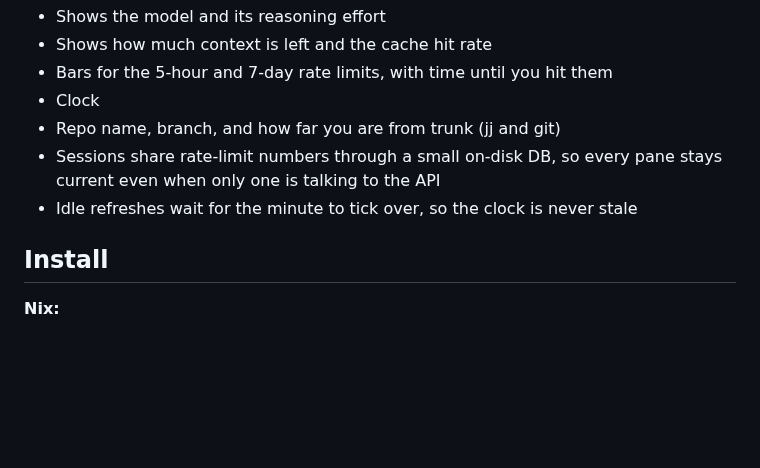
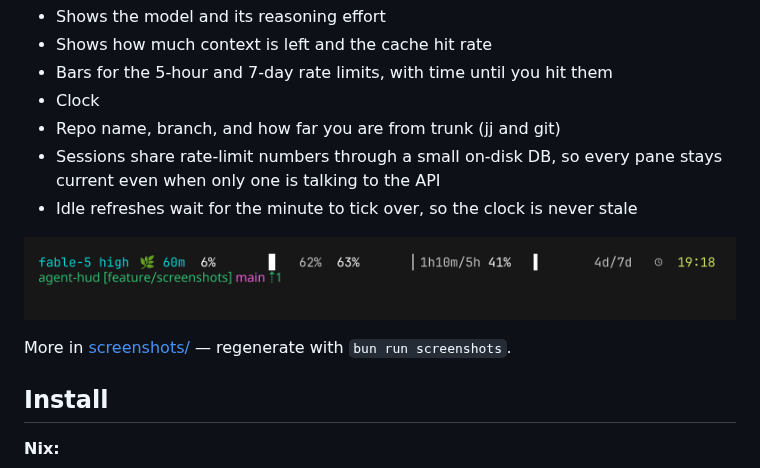
Before and after one commit to meatcar/agent-hud, a Markdown page: README.md, the part around the change. Drawn GitHub-style; pictures changed too: screenshots/loaded.png (added); blank space fills up the shorter version.

Commit message:
feat: screenshot showcase via showboat+freeze; ci jj install, test skipIf

```diff
--- a/README.md
+++ b/README.md
@@ -11,6 +11,10 @@ process, zero dependencies.
 - Sessions share rate-limit numbers through a small on-disk DB, so every pane
   stays current even when only one is talking to the API
 - Idle refreshes wait for the minute to tick over, so the clock is never stale
+
+![agent-hud in a busy session](screenshots/loaded.png)
+
+More in [screenshots/](screenshots/README.md) — regenerate with `bun run screenshots`.
 
 ## Install
 
```
Also changed, not shown: TASKS.md (+3 -2 lines), screenshots/README.md (added, +20 -0 lines), screenshots/202062ae-2026-07-17.png (added), screenshots/e848daa7-2026-07-17.png (added), screenshots/minimal.png (added), 4 other files.
